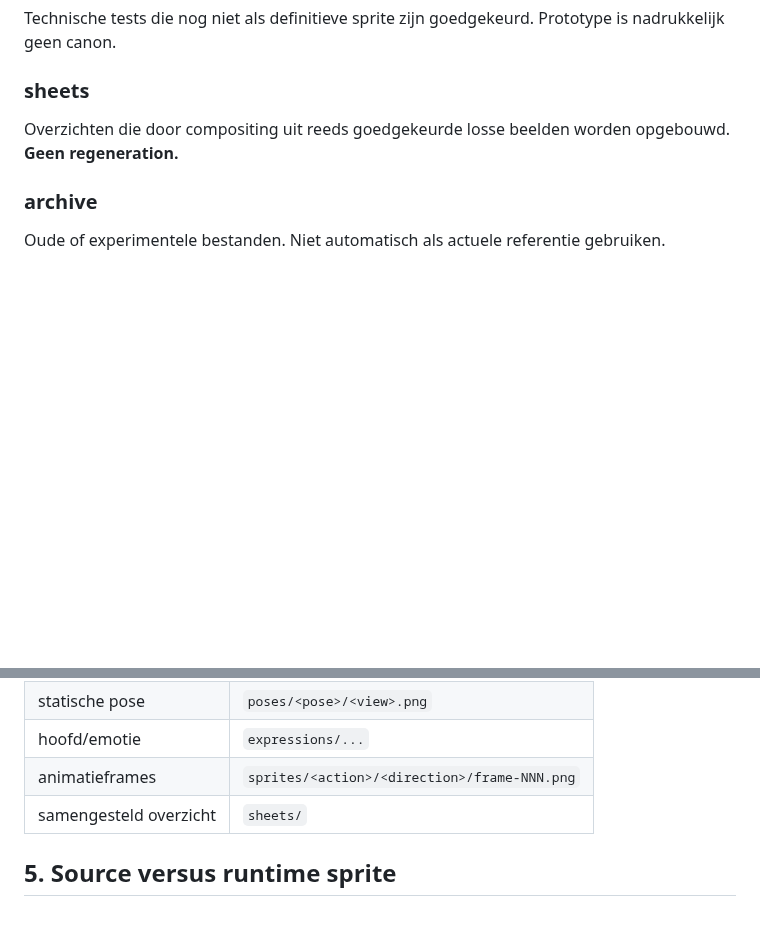
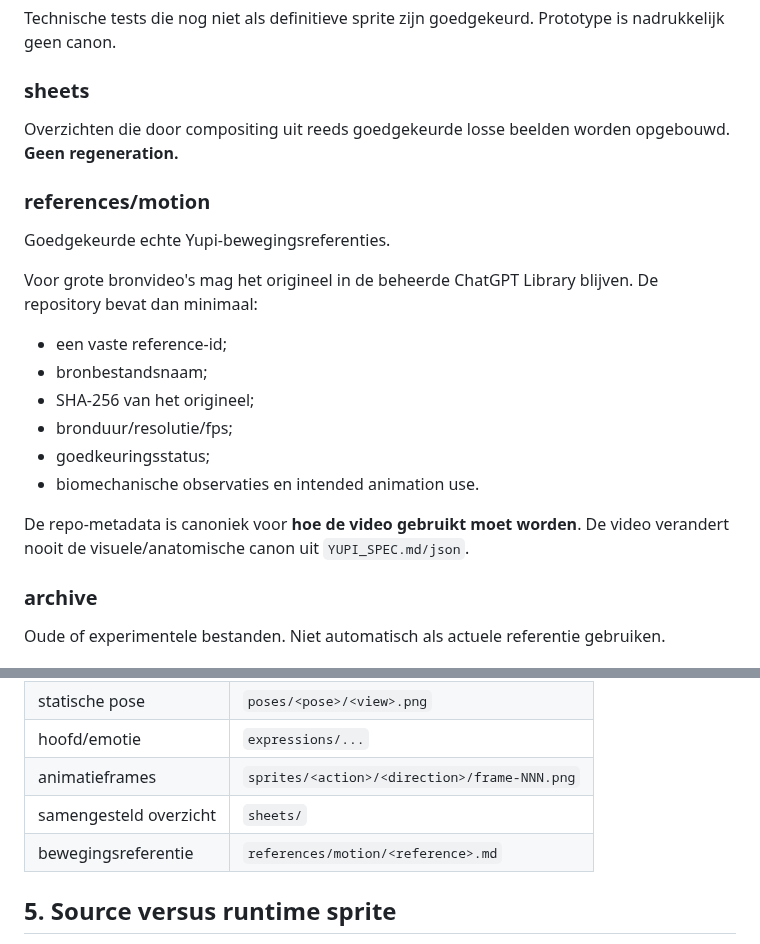
Before and after one commit to johan1981/yupi-game, a Markdown page: docs/YUPI_ASSET_PIPELINE.md, 2 parts joined by grey strips. Drawn GitHub-style; blank space fills up the shorter version.

Commit message:
docs: add managed motion reference workflow

```diff
--- a/docs/YUPI_ASSET_PIPELINE.md
+++ b/docs/YUPI_ASSET_PIPELINE.md
@@ -85,6 +85,19 @@ Technische tests die nog niet als definitieve sprite zijn goedgekeurd. Prototype
 ### sheets
 Overzichten die door compositing uit reeds goedgekeurde losse beelden worden opgebouwd. **Geen regeneration.**
 
+### references/motion
+Goedgekeurde echte Yupi-bewegingsreferenties.
+
+Voor grote bronvideo's mag het origineel in de beheerde ChatGPT Library blijven. De repository bevat dan minimaal:
+- een vaste reference-id;
+- bronbestandsnaam;
+- SHA-256 van het origineel;
+- bronduur/resolutie/fps;
+- goedkeuringsstatus;
+- biomechanische observaties en intended animation use.
+
+De repo-metadata is canoniek voor **hoe de video gebruikt moet worden**. De video verandert nooit de visuele/anatomische canon uit `YUPI_SPEC.md/json`.
+
 ### archive
 Oude of experimentele bestanden. Niet automatisch als actuele referentie gebruiken.
 
@@ -109,6 +122,7 @@ De woorden **vastleggen**, **vastzetten** en **opslaan** betekenen bij een duide
 | hoofd/emotie | `expressions/...` |
 | animatieframes | `sprites/<action>/<direction>/frame-NNN.png` |
 | samengesteld overzicht | `sheets/` |
+| bewegingsreferentie | `references/motion/<reference>.md` |
 
 ## 5. Source versus runtime sprite
 
```
